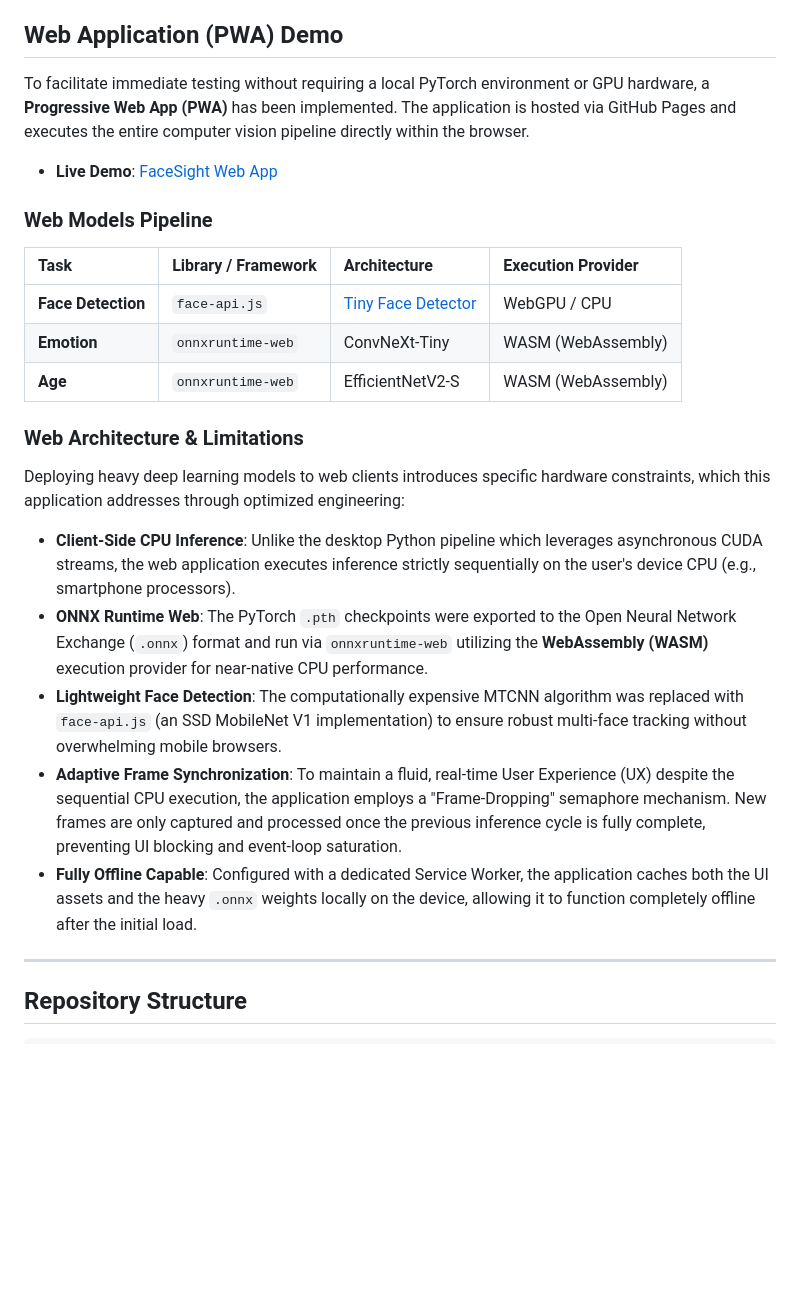
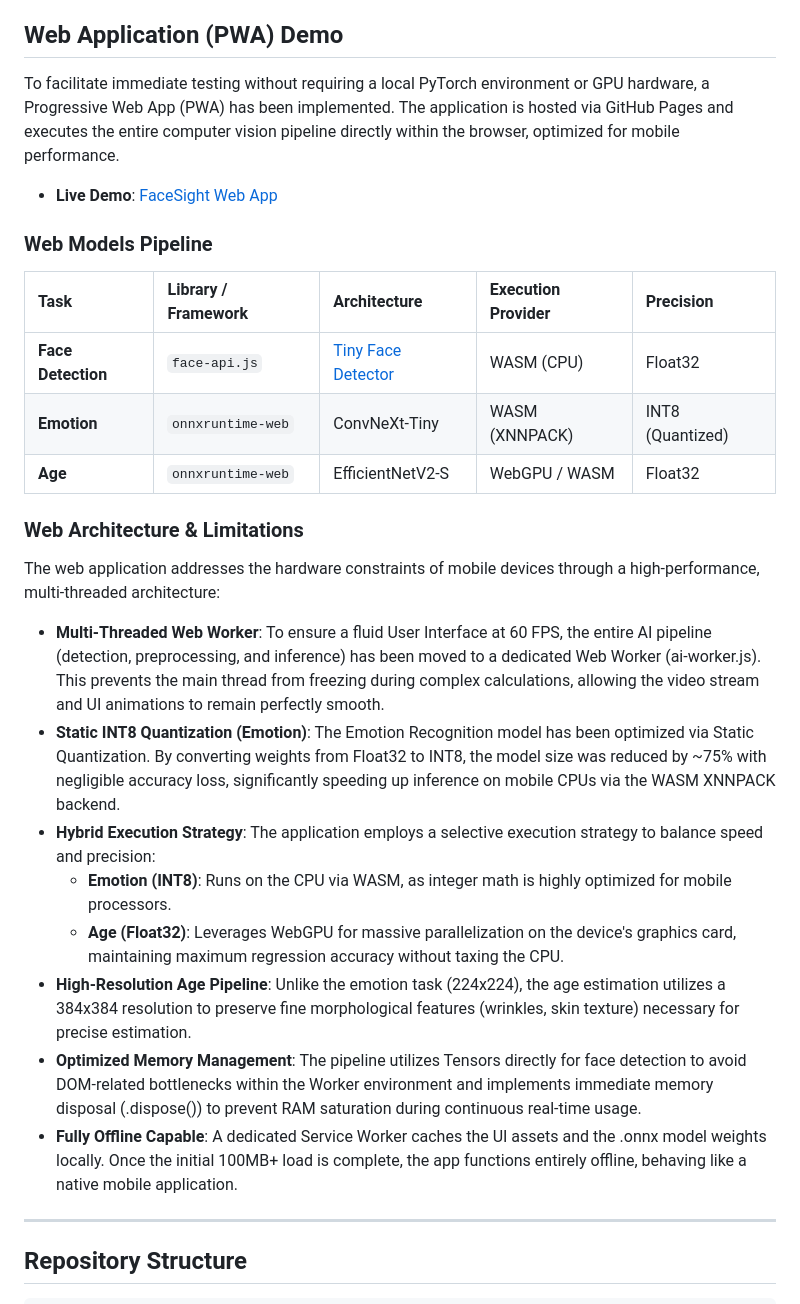
Before and after one commit to apiantonio/Age-Emotion_Recognition, a Markdown page: README.md, the part around the change. Rendered like a GitHub page; blank space fills up the shorter version.

```diff
--- a/README.md
+++ b/README.md
@@ -44,27 +44,29 @@ The system utilizes two state-of-the-art lightweight architectures. The followin
 
 ## Web Application (PWA) Demo
 
-To facilitate immediate testing without requiring a local PyTorch environment or GPU hardware, a **Progressive Web App (PWA)** has been implemented. The application is hosted via GitHub Pages and executes the entire computer vision pipeline directly within the browser.
+To facilitate immediate testing without requiring a local PyTorch environment or GPU hardware, a Progressive Web App (PWA) has been implemented. The application is hosted via GitHub Pages and executes the entire computer vision pipeline directly within the browser, optimized for mobile performance.
 
 * **Live Demo**: [FaceSight Web App](https://apiantonio.github.io/Age-Emotion_Recognition/)
 ### Web Models Pipeline
 
-| Task | Library / Framework | Architecture | Execution Provider |
-| :--- | :--- | :--- | :--- |
-| **Face Detection** | `face-api.js` | [Tiny Face Detector](https://justadudewhohacks.github.io/face-api.js/docs/index.html#models-face-detection) | WebGPU / CPU |
-| **Emotion** | `onnxruntime-web` | ConvNeXt-Tiny | WASM (WebAssembly) |
-| **Age** | `onnxruntime-web` | EfficientNetV2-S | WASM (WebAssembly) |
+| Task | Library / Framework | Architecture | Execution Provider | Precision |
+| :--- | :--- | :--- | :--- | :--- |
+| **Face Detection** | `face-api.js` | [Tiny Face Detector](https://justadudewhohacks.github.io/face-api.js/docs/index.html#models-face-detection) | WASM (CPU) | Float32 |
+| **Emotion** | `onnxruntime-web` | ConvNeXt-Tiny | WASM (XNNPACK) | INT8 (Quantized) |
+| **Age** | `onnxruntime-web` | EfficientNetV2-S | WebGPU / WASM | Float32 |
 
 ### Web Architecture & Limitations
 
-Deploying heavy deep learning models to web clients introduces specific hardware constraints, which this application addresses through optimized engineering:
+The web application addresses the hardware constraints of mobile devices through a high-performance, multi-threaded architecture:
 
-* **Client-Side CPU Inference**: Unlike the desktop Python pipeline which leverages asynchronous CUDA streams, the web application executes inference strictly sequentially on the user's device CPU (e.g., smartphone processors).
-* **ONNX Runtime Web**: The PyTorch `.pth` checkpoints were exported to the Open Neural Network Exchange (`.onnx`) format and run via `onnxruntime-web` utilizing the **WebAssembly (WASM)** execution provider for near-native CPU performance.
-* **Lightweight Face Detection**: The computationally expensive MTCNN algorithm was replaced with `face-api.js` (an SSD MobileNet V1 implementation) to ensure robust multi-face tracking without overwhelming mobile browsers.
-* **Adaptive Frame Synchronization**: To maintain a fluid, real-time User Experience (UX) despite the sequential CPU execution, the application employs a "Frame-Dropping" semaphore mechanism. New frames are only captured and processed once the previous inference cycle is fully complete, preventing UI blocking and event-loop saturation.
-* **Fully Offline Capable**: Configured with a dedicated Service Worker, the application caches both the UI assets and the heavy `.onnx` weights locally on the device, allowing it to function completely offline after the initial load.
-
+* **Multi-Threaded Web Worker**: To ensure a fluid User Interface at 60 FPS, the entire AI pipeline (detection, preprocessing, and inference) has been moved to a dedicated Web Worker (ai-worker.js). This prevents the main thread from freezing during complex calculations, allowing the video stream and UI animations to remain perfectly smooth.
+* **Static INT8 Quantization (Emotion)**: The Emotion Recognition model has been optimized via Static Quantization. By converting weights from Float32 to INT8, the model size was reduced by ~75% with negligible accuracy loss, significantly speeding up inference on mobile CPUs via the WASM XNNPACK backend.
+* **Hybrid Execution Strategy**: The application employs a selective execution strategy to balance speed and precision:
+    * **Emotion (INT8)**: Runs on the CPU via WASM, as integer math is highly optimized for mobile processors.
+    * **Age (Float32)**: Leverages WebGPU for massive parallelization on the device's graphics card, maintaining maximum regression accuracy without taxing the CPU.
+* **High-Resolution Age Pipeline**: Unlike the emotion task (224x224), the age estimation utilizes a 384x384 resolution to preserve fine morphological features (wrinkles, skin texture) necessary for precise estimation.
+* **Optimized Memory Management**: The pipeline utilizes Tensors directly for face detection to avoid DOM-related bottlenecks within the Worker environment and implements immediate memory disposal (.dispose()) to prevent RAM saturation during continuous real-time usage.
+* **Fully Offline Capable**: A dedicated Service Worker caches the UI assets and the .onnx model weights locally. Once the initial 100MB+ load is complete, the app functions entirely offline, behaving like a native mobile application.
 ---
 
 ## Repository Structure
```
